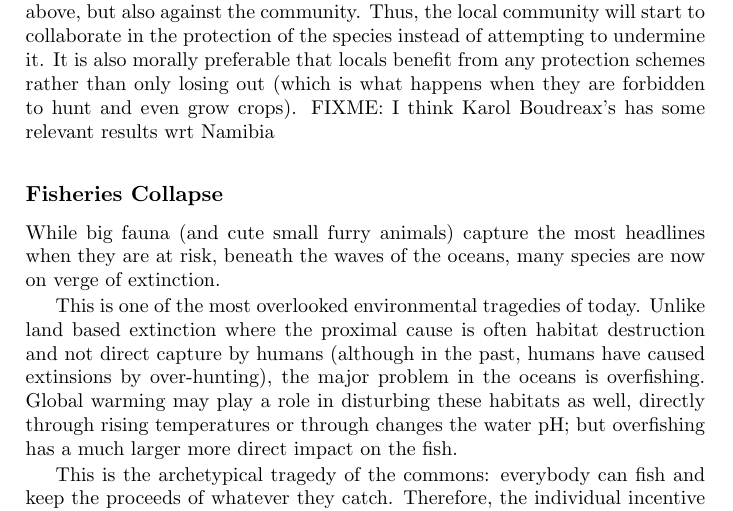
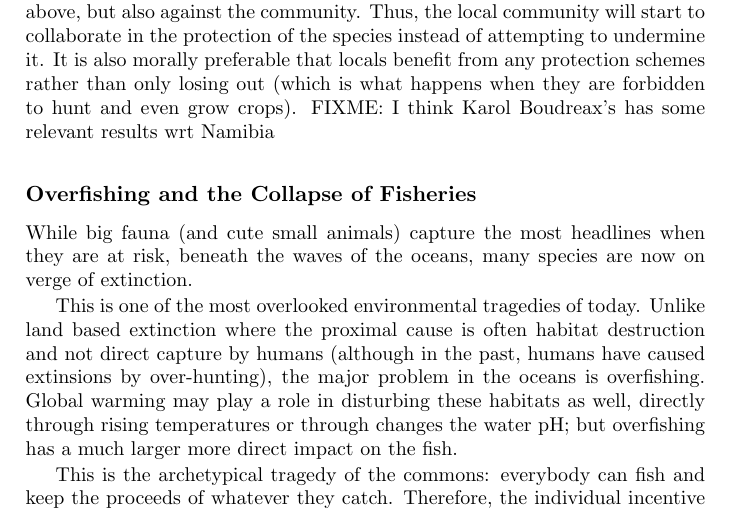
Before and after one commit to luispedro/libertarian-welfare, a LaTeX thesis (book/libertarian-welfare.tex, which reads book/environment.tex): part of page 27 of 43, cut so that both start at the same text. Compiled offline with pdfLaTeX.

Commit message:
ENH Rephrase title

```diff
--- a/book/environment.tex
+++ b/book/environment.tex
@@ -234,11 +234,11 @@ Namibia}
 % Check up what type of elephant Juan Carlos was hunting
 % http://www.rnw.nl/africa/bulletin/big-game-hunts-defended-after-spanish-kings-disputed-trip
 
-\subsection{Fisheries Collapse}
+\subsection{Overfishing and the Collapse of Fisheries}
 
-While big fauna (and cute small furry animals) capture the most headlines when
-they are at risk, beneath the waves of the oceans, many species are now on
-verge of extinction.
+While big fauna (and cute small animals) capture the most headlines when they
+are at risk, beneath the waves of the oceans, many species are now on verge of
+extinction.
 
 This is one of the most overlooked environmental tragedies of today. Unlike
 land based extinction where the proximal cause is often habitat destruction and
```
